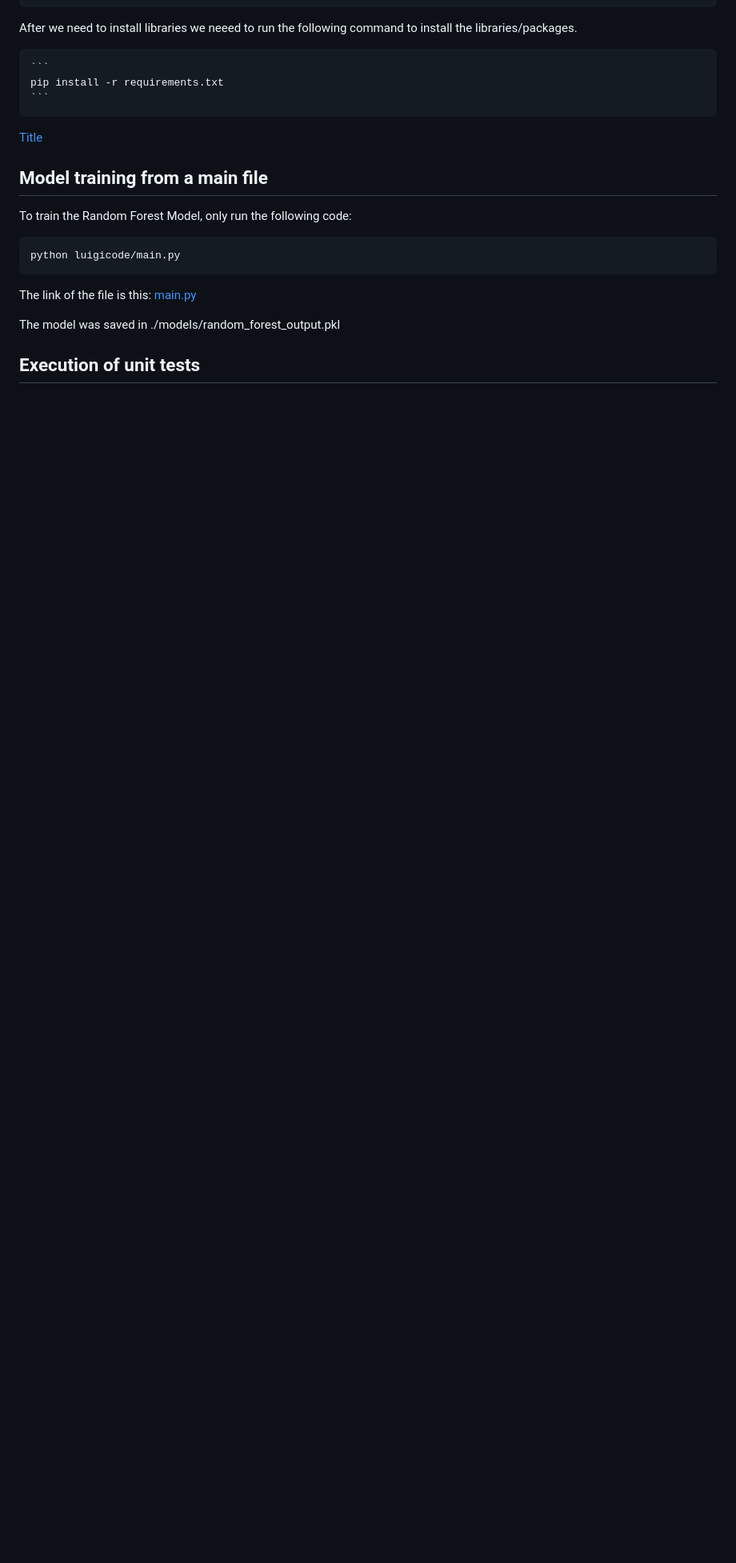
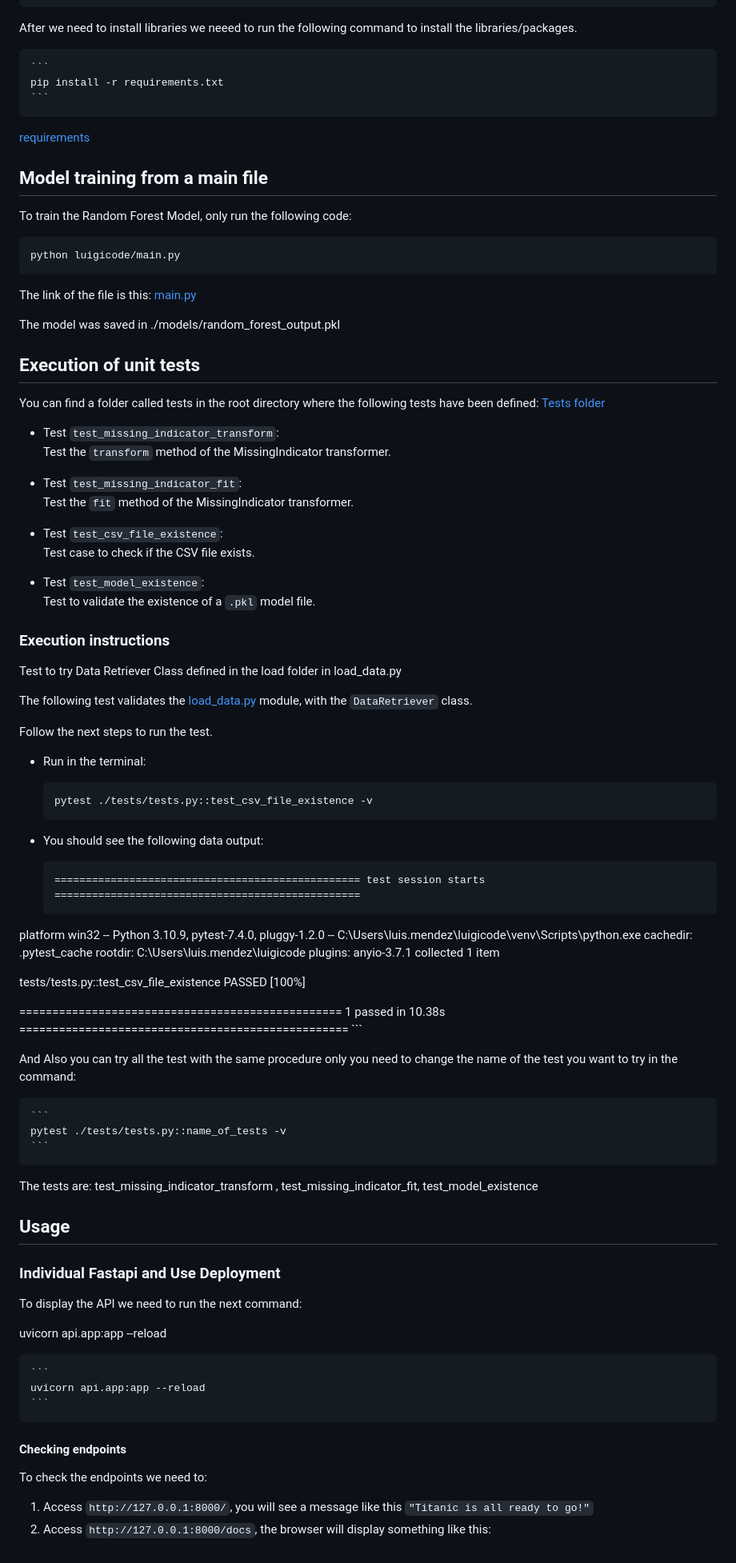
Before and after one commit to luismeparra/luigicode, a Markdown page: README.md, the part around one of its changes. Shown at 80% size. Drawn GitHub-style; blank space fills up the shorter version.

Commit message:
git add .

````diff
--- a/README.md
+++ b/README.md
@@ -70,7 +73,7 @@ After we need to install libraries we neeed to run the following command to inst
     pip install -r requirements.txt
     ```
 
-[Title](requirements.txt)
+[requirements](requirements.txt)
 
 ## Model training from a main file
 
@@ -85,3 +88,78 @@ The link of the file is this: [main.py](main.py)
 The model was saved in  ./models/random_forest_output.pkl
 
 ## Execution of unit tests
+
+You can find a folder called tests in the root directory where the following tests have been defined:
+[Tests folder](tests)
+
+* Test `test_missing_indicator_transform`:
+Test the `transform` method of the MissingIndicator transformer.
+
+* Test `test_missing_indicator_fit`:
+Test the `fit` method of the MissingIndicator transformer.
+
+* Test `test_csv_file_existence`:
+Test case to check if the CSV file exists.
+
+* Test `test_model_existence`:
+Test to validate the existence of a `.pkl` model file.
+
+
+### Execution instructions
+
+Test to try Data Retriever Class defined in the load folder in load_data.py
+
+The following test validates the [load_data.py](itesm_mlops_project/load/load_data.py) module, with the `DataRetriever` class.
+
+Follow the next steps to run the test.
+
+* Run in the terminal:
+
+    ```bash
+    pytest ./tests/tests.py::test_csv_file_existence -v
+    ```
+
+* You should see the following data output:
+
+
+    ```pytest
+    ================================================= test session starts =================================================
+platform win32 -- Python 3.10.9, pytest-7.4.0, pluggy-1.2.0 -- C:\Users\luis.mendez\luigicode\venv\Scripts\python.exe
+cachedir: .pytest_cache
+rootdir: C:\Users\luis.mendez\luigicode
+plugins: anyio-3.7.1
+collected 1 item
+
+tests/tests.py::test_csv_file_existence PASSED                                                                   [100%]
+
+================================================= 1 passed in 10.38s ==================================================
+    ```
+
+
+And Also you can try all the test with the same procedure only you need to change the name of the test you want to try in the command:
+
+
+    ```
+    pytest ./tests/tests.py::name_of_tests -v
+    ```
+
+The tests are: test_missing_indicator_transform , test_missing_indicator_fit, test_model_existence
+
+## Usage
+
+### Individual Fastapi and Use Deployment
+
+To display the API we need to run the next command:
+
+uvicorn api.app:app --reload
+
+
+    ```
+    uvicorn api.app:app --reload
+    ```
+#### Checking endpoints
+
+To check the endpoints we need to:
+
+1. Access `http://127.0.0.1:8000/`, you will see a message like this `"Titanic is all ready to go!"`
+2. Access `http://127.0.0.1:8000/docs`, the browser will display something like this:
````
Also changed, not shown: other parts of README.md (+3 -0 lines).
